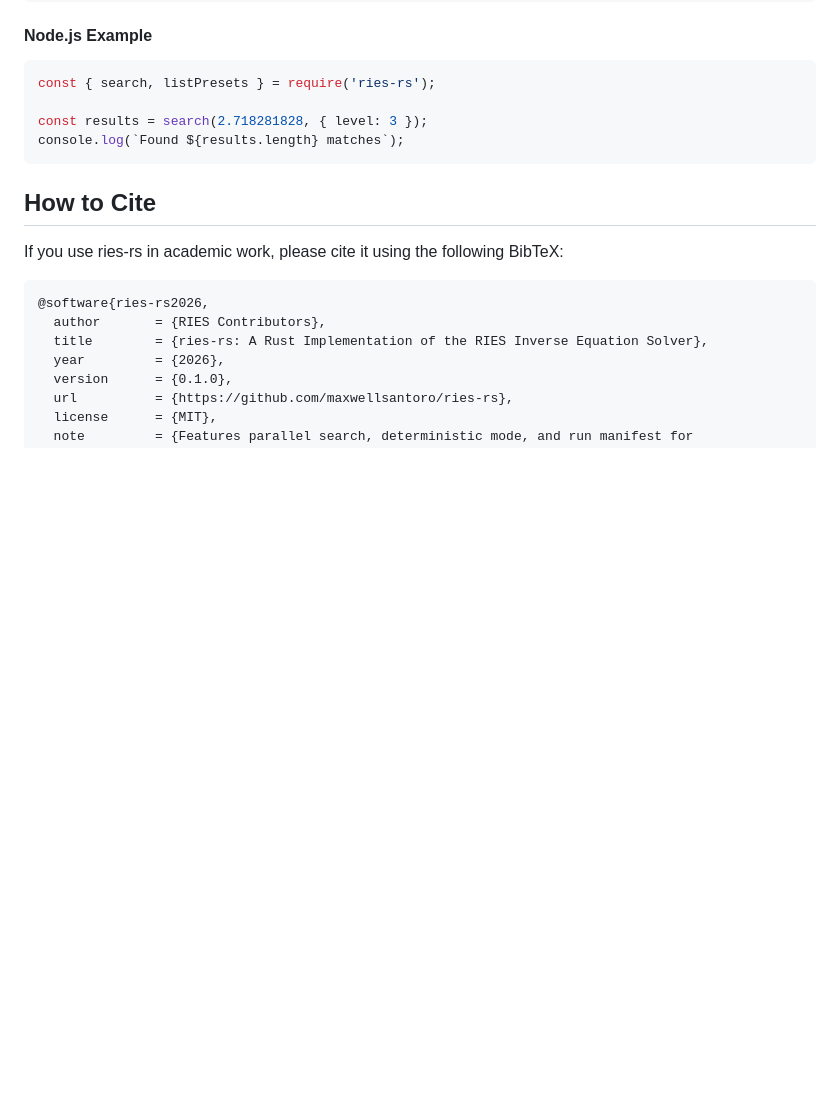
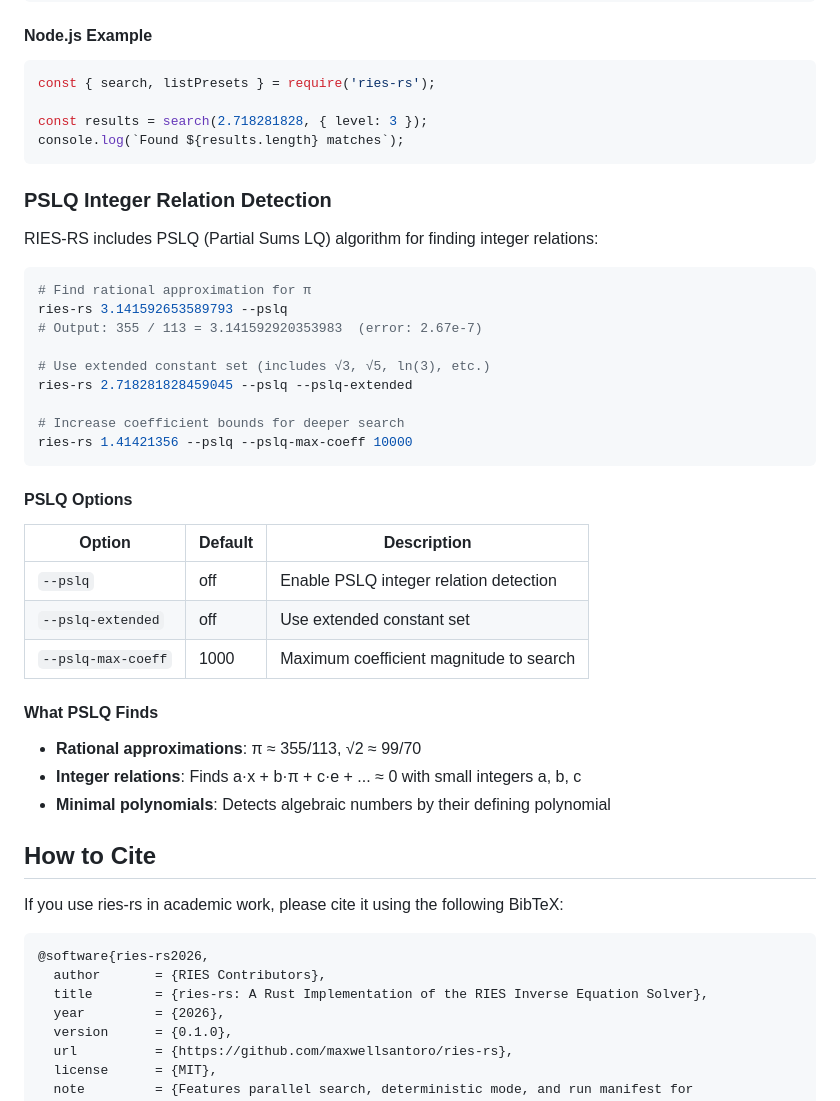
Before and after one commit to maxwellsantoro/ries-rs, a Markdown page: README.md, the part around the change. Rendered like a GitHub page; blank space fills up the shorter version.

Commit message:
docs: add PSLQ documentation to README

````diff
--- a/README.md
+++ b/README.md
@@ -529,6 +529,36 @@ const results = search(2.718281828, { level: 3 });
 console.log(`Found ${results.length} matches`);
 ```
 
+### PSLQ Integer Relation Detection
+
+RIES-RS includes PSLQ (Partial Sums LQ) algorithm for finding integer relations:
+
+```bash
+# Find rational approximation for π
+ries-rs 3.141592653589793 --pslq
+# Output: 355 / 113 = 3.141592920353983  (error: 2.67e-7)
+
+# Use extended constant set (includes √3, √5, ln(3), etc.)
+ries-rs 2.718281828459045 --pslq --pslq-extended
+
+# Increase coefficient bounds for deeper search
+ries-rs 1.41421356 --pslq --pslq-max-coeff 10000
+```
+
+#### PSLQ Options
+
+| Option | Default | Description |
+|--------|---------|-------------|
+| `--pslq` | off | Enable PSLQ integer relation detection |
+| `--pslq-extended` | off | Use extended constant set |
+| `--pslq-max-coeff` | 1000 | Maximum coefficient magnitude to search |
+
+#### What PSLQ Finds
+
+- **Rational approximations**: π ≈ 355/113, √2 ≈ 99/70
+- **Integer relations**: Finds a·x + b·π + c·e + ... ≈ 0 with small integers a, b, c
+- **Minimal polynomials**: Detects algebraic numbers by their defining polynomial
+
 ## How to Cite
 
 If you use ries-rs in academic work, please cite it using the following BibTeX:
````
